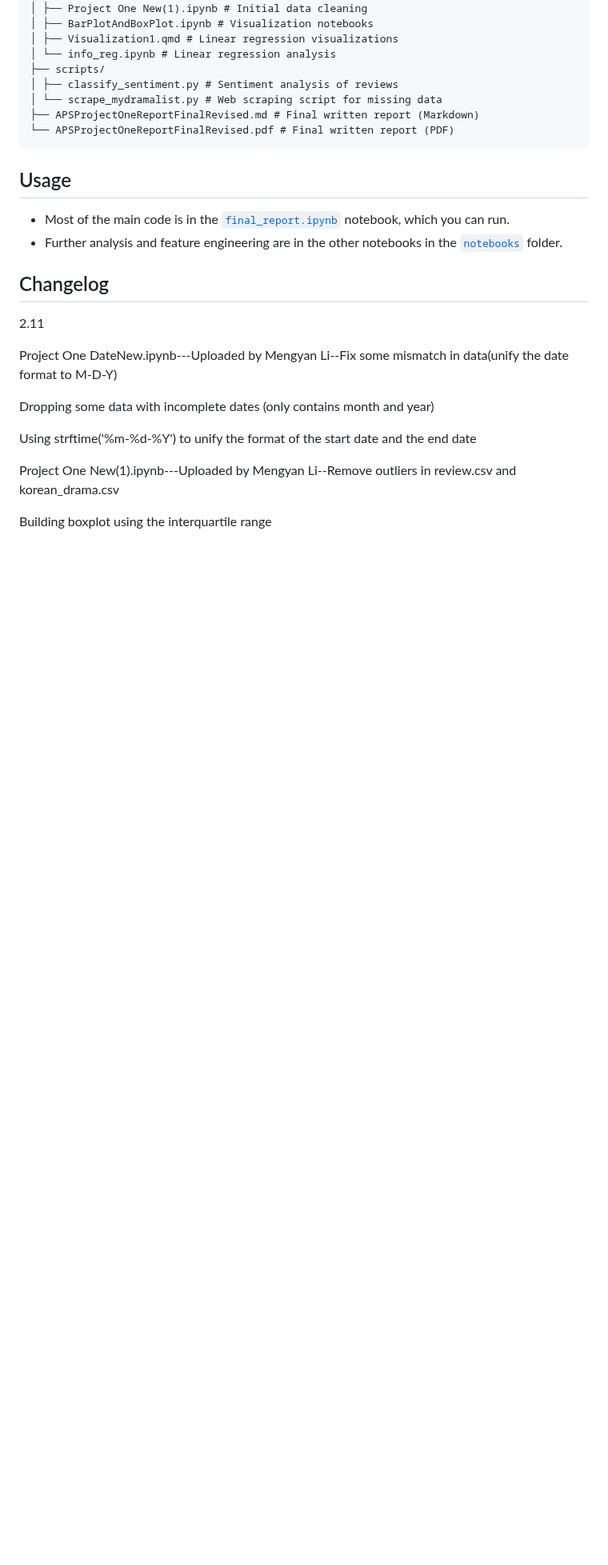
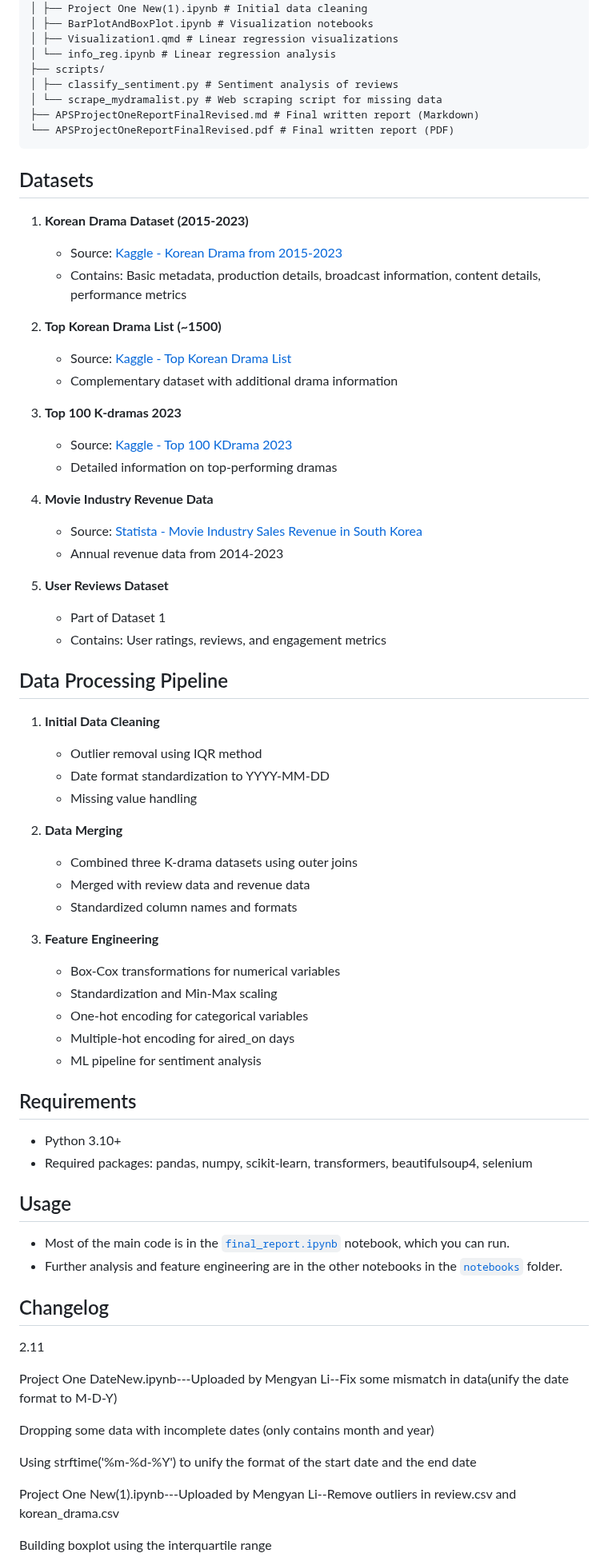
Before and after one commit to My990813/Applied-Data-Science-Project-One, a Markdown page: README.md, the part around the change. Shown at 80% size. Drawn GitHub-style; blank space fills up the shorter version.

````diff
--- a/README.md
+++ b/README.md
@@ -36,10 +36,52 @@ Applied-Data-Science-Project-One/
 └── APSProjectOneReportFinalRevised.pdf # Final written report (PDF)
 ```
 
+## Datasets
+1. **Korean Drama Dataset (2015-2023)**
+   - Source: [Kaggle - Korean Drama from 2015-2023](https://www.kaggle.com/datasets/chanoncharuchinda/korean-drama-2015-23-actor-and-reviewmydramalist)
+   - Contains: Basic metadata, production details, broadcast information, content details, performance metrics
+
+2. **Top Korean Drama List (~1500)**
+   - Source: [Kaggle - Top Korean Drama List](https://www.kaggle.com/datasets/noorrizki/top-korean-drama-list-1500)
+   - Complementary dataset with additional drama information
+
+3. **Top 100 K-dramas 2023**
+   - Source: [Kaggle - Top 100 KDrama 2023](https://www.kaggle.com/datasets/gianinamariapetrascu/top-100-k-drama-2023)
+   - Detailed information on top-performing dramas
+
+4. **Movie Industry Revenue Data**
+   - Source: [Statista - Movie Industry Sales Revenue in South Korea](https://www.statista.com/statistics/831717/south-korea-film-industry-sales-revenue/)
+   - Annual revenue data from 2014-2023
+
+5. **User Reviews Dataset**
+   - Part of Dataset 1
+   - Contains: User ratings, reviews, and engagement metrics
+
+## Data Processing Pipeline
+1. **Initial Data Cleaning**
+   - Outlier removal using IQR method
+   - Date format standardization to YYYY-MM-DD
+   - Missing value handling
+
+2. **Data Merging**
+   - Combined three K-drama datasets using outer joins
+   - Merged with review data and revenue data
+   - Standardized column names and formats
+
+3. **Feature Engineering**
+   - Box-Cox transformations for numerical variables
+   - Standardization and Min-Max scaling
+   - One-hot encoding for categorical variables
+   - Multiple-hot encoding for aired_on days
+   - ML pipeline for sentiment analysis
+
+## Requirements
+- Python 3.10+
+- Required packages: pandas, numpy, scikit-learn, transformers, beautifulsoup4, selenium
+
 ## Usage
 - Most of the main code is in the [`final_report.ipynb`](final_report.ipynb) notebook, which you can run.
 - Further analysis and feature engineering are in the other notebooks in the [`notebooks`](notebooks/) folder.
-
 
 ## Changelog
 2.11
````
